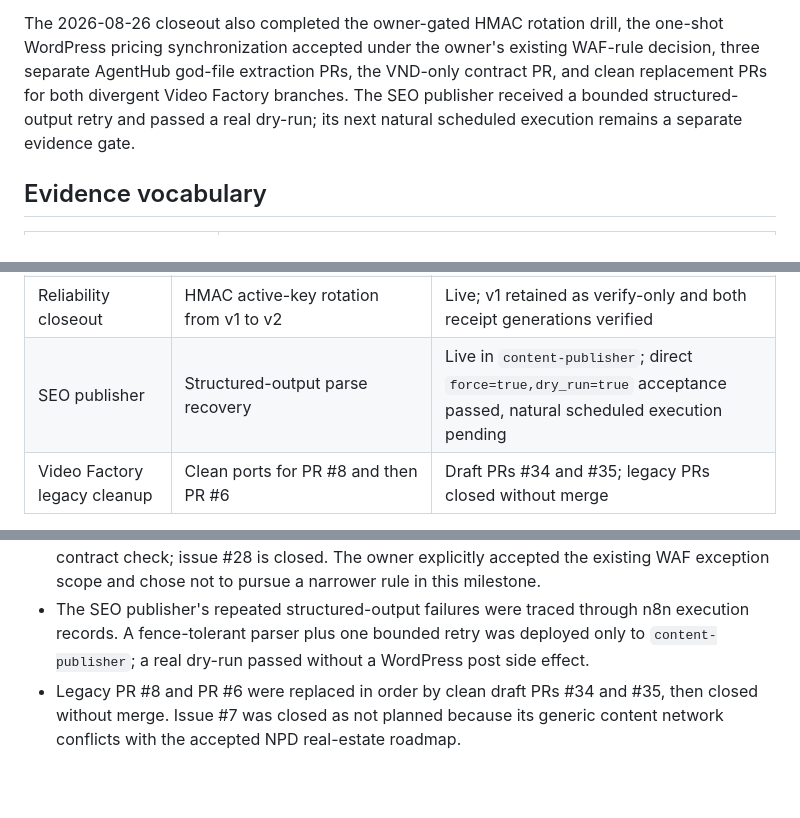
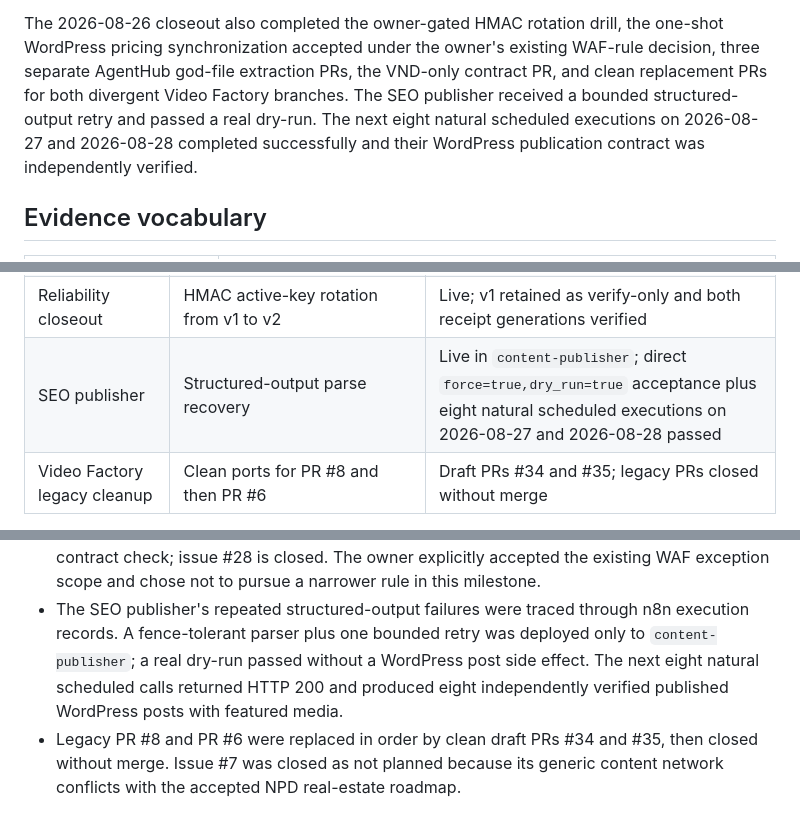
Before and after one commit to vangnguyen/npd-ai-video-factory, a Markdown page: docs/NPD_UNIFIED_SALEHUB_AGENTHUB_WORK_SUMMARY.md, 3 parts joined by grey strips. GitHub-like rendering; blank space fills up the shorter version.

```diff
--- a/docs/NPD_UNIFIED_SALEHUB_AGENTHUB_WORK_SUMMARY.md
+++ b/docs/NPD_UNIFIED_SALEHUB_AGENTHUB_WORK_SUMMARY.md
@@ -37,8 +37,9 @@ The 2026-08-26 closeout also completed the owner-gated HMAC rotation drill, the
 WordPress pricing synchronization accepted under the owner's existing WAF-rule decision,
 three separate AgentHub god-file extraction PRs, the VND-only contract PR, and clean
 replacement PRs for both divergent Video Factory branches. The SEO publisher received a
-bounded structured-output retry and passed a real dry-run; its next natural scheduled
-execution remains a separate evidence gate.
+bounded structured-output retry and passed a real dry-run. The next eight natural
+scheduled executions on 2026-08-27 and 2026-08-28 completed successfully and their
+WordPress publication contract was independently verified.
 
 ## Evidence vocabulary
 
@@ -70,7 +71,7 @@ owner gate or an intentional limitation.
 | SaleHub position-image maintenance | Automatic unit-position image synchronization fix | Release `releases/20260826-position-image-autosync-v1` accepted on representative live inventory; timer and first-party image index verified |
 | SaleHub pricing sync | One-shot VPS-to-WordPress policy synchronization | PASS; issue #28 closed after the owner accepted the current WAF exception scope |
 | Reliability closeout | HMAC active-key rotation from v1 to v2 | Live; v1 retained as verify-only and both receipt generations verified |
-| SEO publisher | Structured-output parse recovery | Live in `content-publisher`; direct `force=true,dry_run=true` acceptance passed, natural scheduled execution pending |
+| SEO publisher | Structured-output parse recovery | Live in `content-publisher`; direct `force=true,dry_run=true` acceptance plus eight natural scheduled executions on 2026-08-27 and 2026-08-28 passed |
 | Video Factory legacy cleanup | Clean ports for PR #8 and then PR #6 | Draft PRs #34 and #35; legacy PRs closed without merge |
 
 The detailed phase contracts remain in [Campaign Operating System](./PHASE_6B_CAMPAIGN_OPERATING_SYSTEM.md),
@@ -243,7 +244,9 @@ or customer-system writes and was not expanded by this stabilization.
   exception scope and chose not to pursue a narrower rule in this milestone.
 - The SEO publisher's repeated structured-output failures were traced through n8n
   execution records. A fence-tolerant parser plus one bounded retry was deployed only to
-  `content-publisher`; a real dry-run passed without a WordPress post side effect.
+  `content-publisher`; a real dry-run passed without a WordPress post side effect. The
+  next eight natural scheduled calls returned HTTP 200 and produced eight independently
+  verified published WordPress posts with featured media.
 - Legacy PR #8 and PR #6 were replaced in order by clean draft PRs #34 and #35, then
   closed without merge. Issue #7 was closed as not planned because its generic content
   network conflicts with the accepted NPD real-estate roadmap.
```
Also changed, not shown: other parts of docs/NPD_UNIFIED_SALEHUB_AGENTHUB_WORK_SUMMARY.md (+39 -13 lines), docs/NPD_UNIFIED_SALEHUB_AGENTHUB_FULL_HANDOFF.md (+26 -6 lines).
